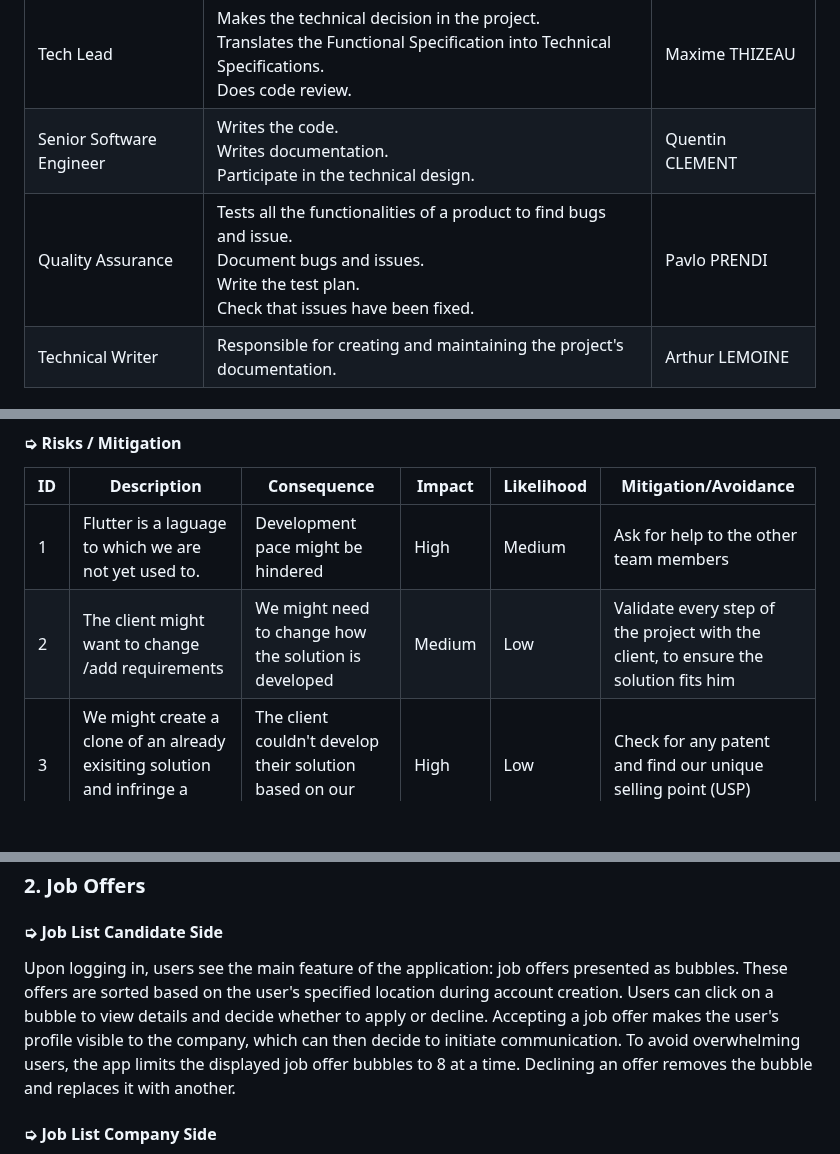
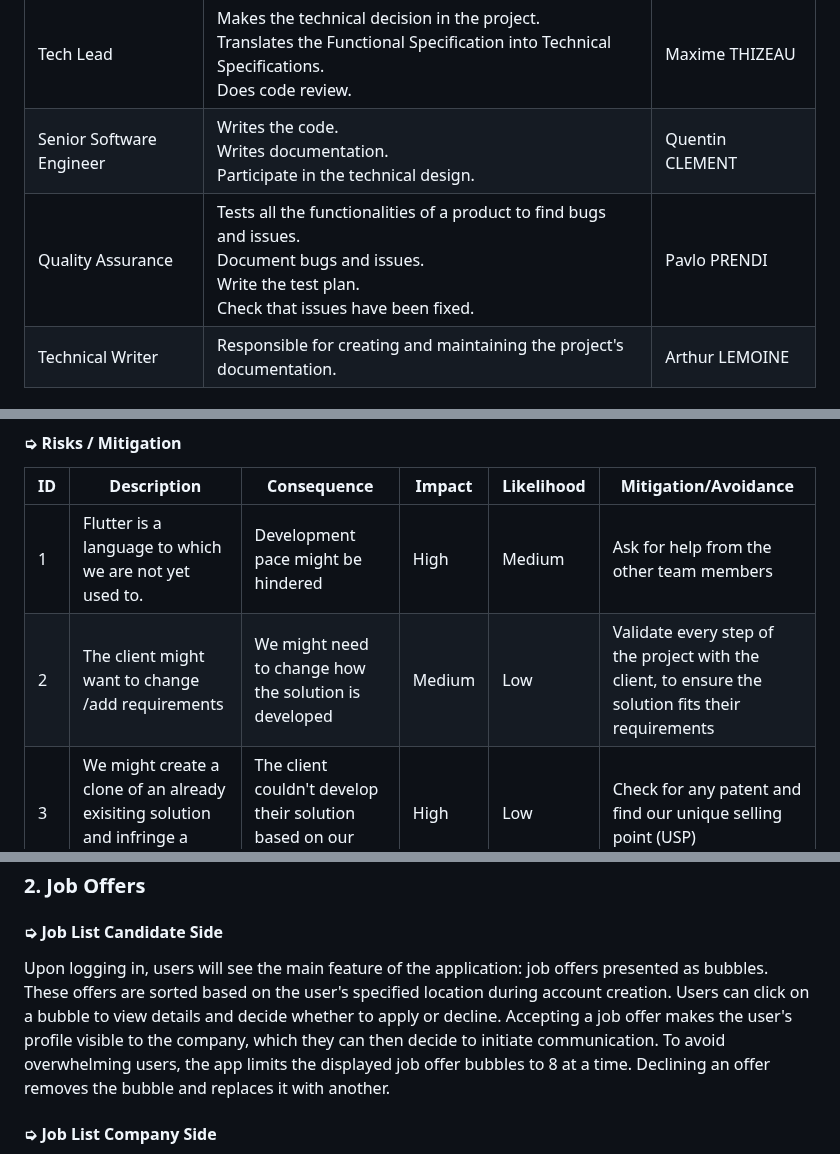
Before and after one commit to algosup/2023-2024-project-5-flutter-team-8, a Markdown page: documents/functional_specification/functional_specification.md, 3 parts joined by grey strips. Drawn GitHub-style; blank space fills up the shorter version.

```diff
--- a/documents/functional_specification/functional_specification.md
+++ b/documents/functional_specification/functional_specification.md
@@ -202,7 +202,7 @@ In addition, a presentation of our work will be done to the client as a 15-minut
 | Program Manager        | Makes sure the project meets expectation. <br> Is in charge of design. Is responsible for writing the Functional Specifications              | Thomas PLANCHARD |
 | Tech Lead              | Makes the technical decision in the project. <br> Translates the Functional Specification into Technical Specifications. <br> Does code review. | Maxime THIZEAU |
 | Senior Software Engineer | Writes the code. <br> Writes documentation. <br> Participate in the technical design. | Quentin CLEMENT |
-| Quality Assurance      | Tests all the functionalities of a product to find bugs and issue. <br> Document bugs and issues. <br> Write the test plan. <br> Check that issues have been fixed.     | Pavlo PRENDI |
+| Quality Assurance      | Tests all the functionalities of a product to find bugs and issues. <br> Document bugs and issues. <br> Write the test plan. <br> Check that issues have been fixed.     | Pavlo PRENDI |
 | Technical Writer       | Responsible for creating and maintaining the project's documentation.                        | Arthur LEMOINE |
 
 
@@ -317,8 +317,8 @@ Candidates' personal information must remain confidential. Companies will only h
 
 | ID  | Description  | Consequence | Impact   | Likelihood | Mitigation/Avoidance     |
 | --- | ------------------------------------- | --------------------------- | -------- | ---------- | ---------------------------------- |
-| 1   | Flutter is a laguage to which we are not yet used to.                          | Development pace might be hindered                                | High     | Medium     | Ask for help to the other team members                                              |
-| 2   | The client might want to change /add requirements                              | We might need to change how the solution is developed             | Medium   | Low        | Validate every step of the project with the client, to ensure the solution fits him |
+| 1   | Flutter is a language to which we are not yet used to.                          | Development pace might be hindered                                | High     | Medium     | Ask for help from the other team members                                              |
+| 2   | The client might want to change /add requirements                              | We might need to change how the solution is developed             | Medium   | Low        | Validate every step of the project with the client, to ensure the solution fits their requirements |
 | 3   | We might create a clone of an already exisiting solution and infringe a patent | The client couldn't develop their solution based on our prototype | High     | Low        | Check for any patent and find our unique selling point (USP)                        |
 | 4   | Misinterpretation of the project                                               | Incorrect implementation of the software                          | Critical | Medium     | Regular communication with the client to understand their needs, and stick to them. |
 | 5   | Team member leaving                                                            | Tasks left to the remaining members without any assignee          | High     | Unlikely   | Sharing the tasks among the remaining team members.                                 |
@@ -404,7 +404,7 @@ After registration, the company will be redirected to the dashboard home page.
 
 #### ➭ Job List Candidate Side
 
-Upon logging in, users see the main feature of the application: job offers presented as bubbles. These offers are sorted based on the user's specified location during account creation. Users can click on a bubble to view details and decide whether to apply or decline. Accepting a job offer makes the user's profile visible to the company, which can then decide to initiate communication. To avoid overwhelming users, the app limits the displayed job offer bubbles to 8 at a time. Declining an offer removes the bubble and replaces it with another.
+Upon logging in, users will see the main feature of the application: job offers presented as bubbles. These offers are sorted based on the user's specified location during account creation. Users can click on a bubble to view details and decide whether to apply or decline. Accepting a job offer makes the user's profile visible to the company, which they can then decide to initiate communication. To avoid overwhelming users, the app limits the displayed job offer bubbles to 8 at a time. Declining an offer removes the bubble and replaces it with another.
 
 #### ➭ Job List Company Side
 
```
Also changed, not shown: other parts of documents/functional_specification/functional_specification.md (+32 -32 lines).
